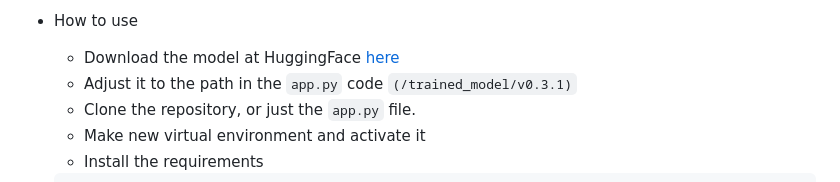
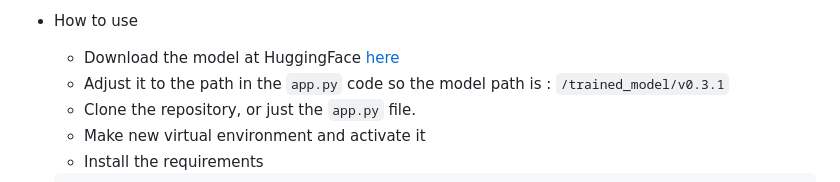
Before and after one commit to arifian853/arifian.ai, a Markdown page: README.md, the part around the change. Drawn GitHub-style.

````diff
--- a/README.md
+++ b/README.md
@@ -265,7 +265,7 @@ The method used in this project is Method 3, fine-tuning with pre-trained model
 - How to use
 
     - Download the model at HuggingFace [here](https://huggingface.co/arifian853/arifian.ai)
-    - Adjust it to the path in the ```app.py``` code ```(/trained_model/v0.3.1)```
+    - Adjust it to the path in the ```app.py``` code so the model path is : ```/trained_model/v0.3.1```
     - Clone the repository, or just the ```app.py``` file.
     - Make new virtual environment and activate it
     -  Install the requirements
````
